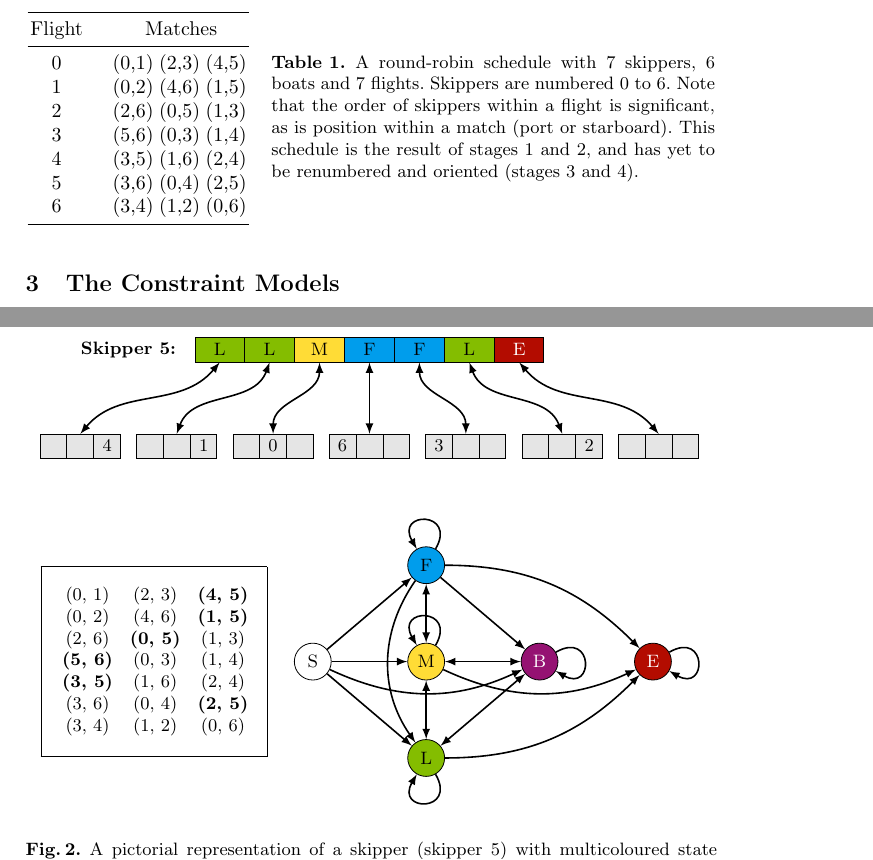
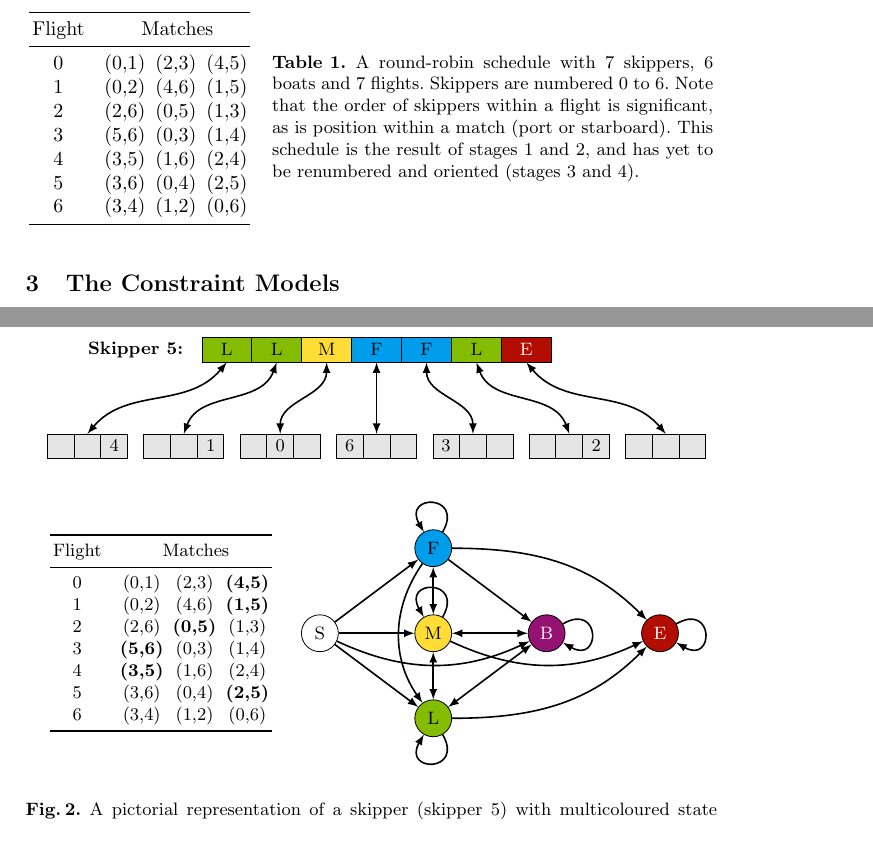
Before and after one commit to ciaranm/cp2015-boats-paper, a LaTeX paper (paper.tex): two parts of pages 2 and 5 of 9, joined at a grey line, cut so that both start at the same text. Compiled offline with pdfLaTeX.

Commit message:
Use the same table layout

```diff
--- a/paper.tex
+++ b/paper.tex
@@ -137,7 +137,7 @@ descriptions of the models omit some minor details, however the models are
 available to download\footnote{?? give us a link to the models}.
 
 \begin{SCtable}[2.0][tb]
-    \begin{tabular}{c@{\hspace{1.5em}}ccc}
+    \begin{tabular}{c@{\hspace{1em}}c@{\hspace{0.5em}}c@{\hspace{0.5em}}c}
         \toprule
         Flight & \multicolumn{3}{c}{Matches} \\ \midrule
         0 & (0,1) & (2,3) & (4,5) \\
@@ -266,9 +266,9 @@ constraint \eqref{C4}, and accumulated into $\totalChanges$
     \begin{tikzpicture}
     \begin{scope}[every node/.style={minimum size=2em,inner sep=1}, xshift=-1cm]
         \node (DFAS) [draw, circle, fill=white]                     at (0,  0)   { \textsc{S} };
-        \node (DFAF) [draw, circle, fill=uofgcobalt]                at (2,  1.7) { \textsc{F} };
+        \node (DFAF) [draw, circle, fill=uofgcobalt]                at (2,  1.5) { \textsc{F} };
         \node (DFAM) [draw, circle, fill=uofgsunshine]              at (2,  0)   { \textsc{M} };
-        \node (DFAL) [draw, circle, fill=uofglawn]                  at (2, -1.7) { \textsc{L} };
+        \node (DFAL) [draw, circle, fill=uofglawn]                  at (2, -1.5) { \textsc{L} };
         \node (DFAB) [draw, circle, fill=uofgthistle, text=white]   at (4,  0)   { \textsc{B} };
         \node (DFAE) [draw, circle, fill=uofgpillarbox, text=white] at (6,  0)   { \textsc{E} };
 
@@ -300,7 +300,7 @@ constraint \eqref{C4}, and accumulated into $\totalChanges$
         \draw [->, >=latex, thick] (DFAE) to [out=30, in=-30, looseness=6] (DFAE);
     \end{scope}
 
-    \begin{scope}[yshift=5.5cm, scale=0.85]
+    \begin{scope}[yshift=5cm, scale=0.85]
         \node at (-5, 0) { \textbf{ Skipper 5: } };
 
         \node (AllArray) [anchor=center, draw, rectangle split, rectangle split horizontal, rectangle split parts=7,
@@ -374,19 +374,19 @@ constraint \eqref{C4}, and accumulated into $\totalChanges$
 
     \begin{scope}
         \node at (-3.8, 0) {
-            \begin{minipage}{4cm}
-            \begin{framed}
+            \begin{minipage}{4.5cm}
                 \centering
-                \begin{tabular}{c@{\hspace{3mm}}c@{\hspace{3mm}}c}
-                    (0, 1) & (2, 3) & \textbf{(4, 5)} \\
-                    (0, 2) & (4, 6) & \textbf{(1, 5)} \\
-                    (2, 6) & \textbf{(0, 5)} & (1, 3) \\
-                    \textbf{(5, 6)} & (0, 3) & (1, 4) \\
-                    \textbf{(3, 5)} & (1, 6) & (2, 4) \\
-                    (3, 6) & (0, 4) & \textbf{(2, 5)} \\
-                    (3, 4) & (1, 2) & (0, 6) \\
+                \begin{tabular}{c@{\hspace{1em}}c@{\hspace{0.5em}}c@{\hspace{0.5em}}c}
+                    \toprule
+                    Flight & \multicolumn{3}{c}{Matches} \\ \midrule
+                    0 & (0,1) & (2,3) & \textbf{(4,5)} \\
+                    1 & (0,2) & (4,6) & \textbf{(1,5)} \\
+                    2 & (2,6) & \textbf{(0,5)} & (1,3) \\
+                    3 & \textbf{(5,6)} & (0,3) & (1,4) \\
+                    4 & \textbf{(3,5)} & (1,6) & (2,4) \\
+                    5 & (3,6) & (0,4) & \textbf{(2,5)} \\
+                    6 & (3,4) & (1,2) & (0,6) \\ \bottomrule
                 \end{tabular}
-            \end{framed}
             \end{minipage}
         };
     \end{scope}
```
